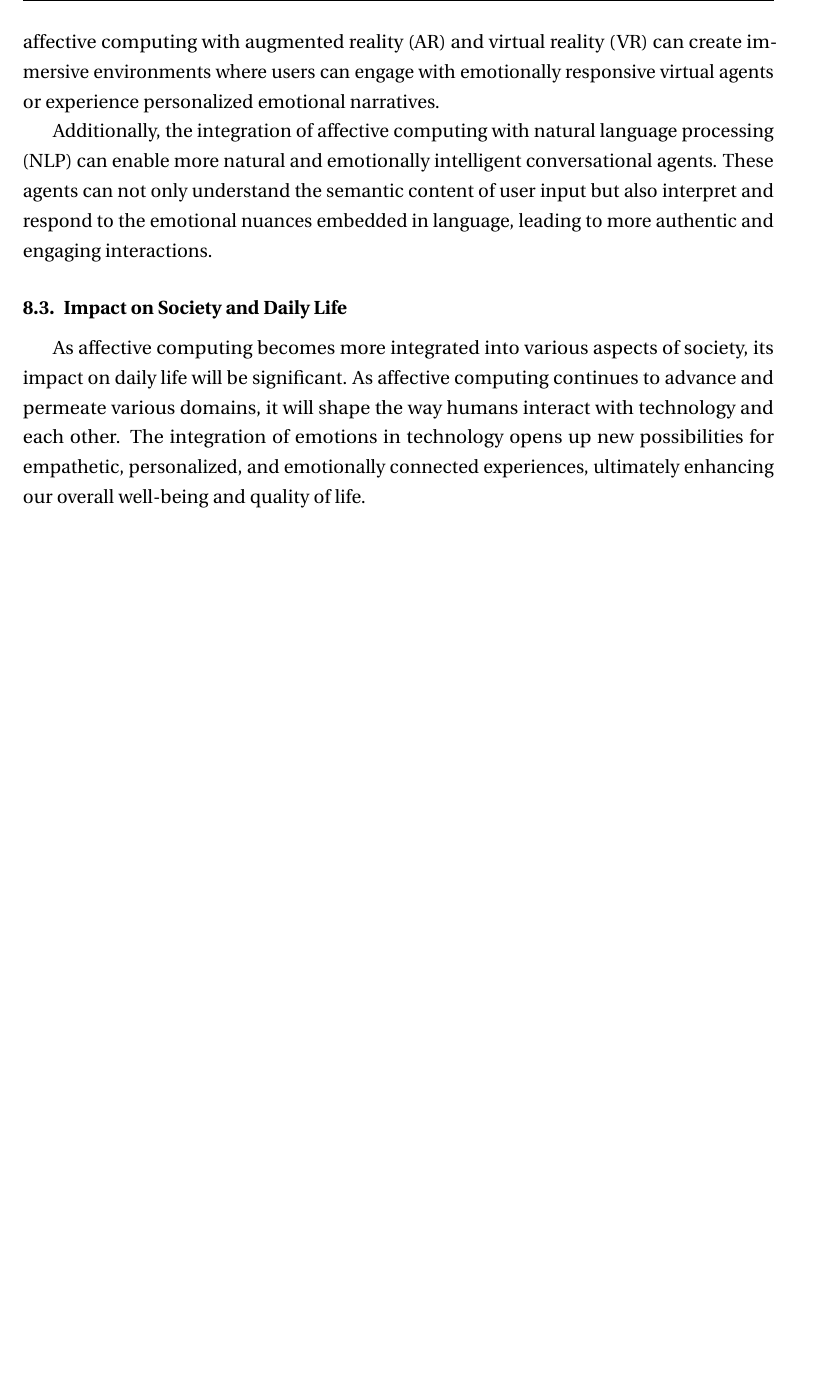
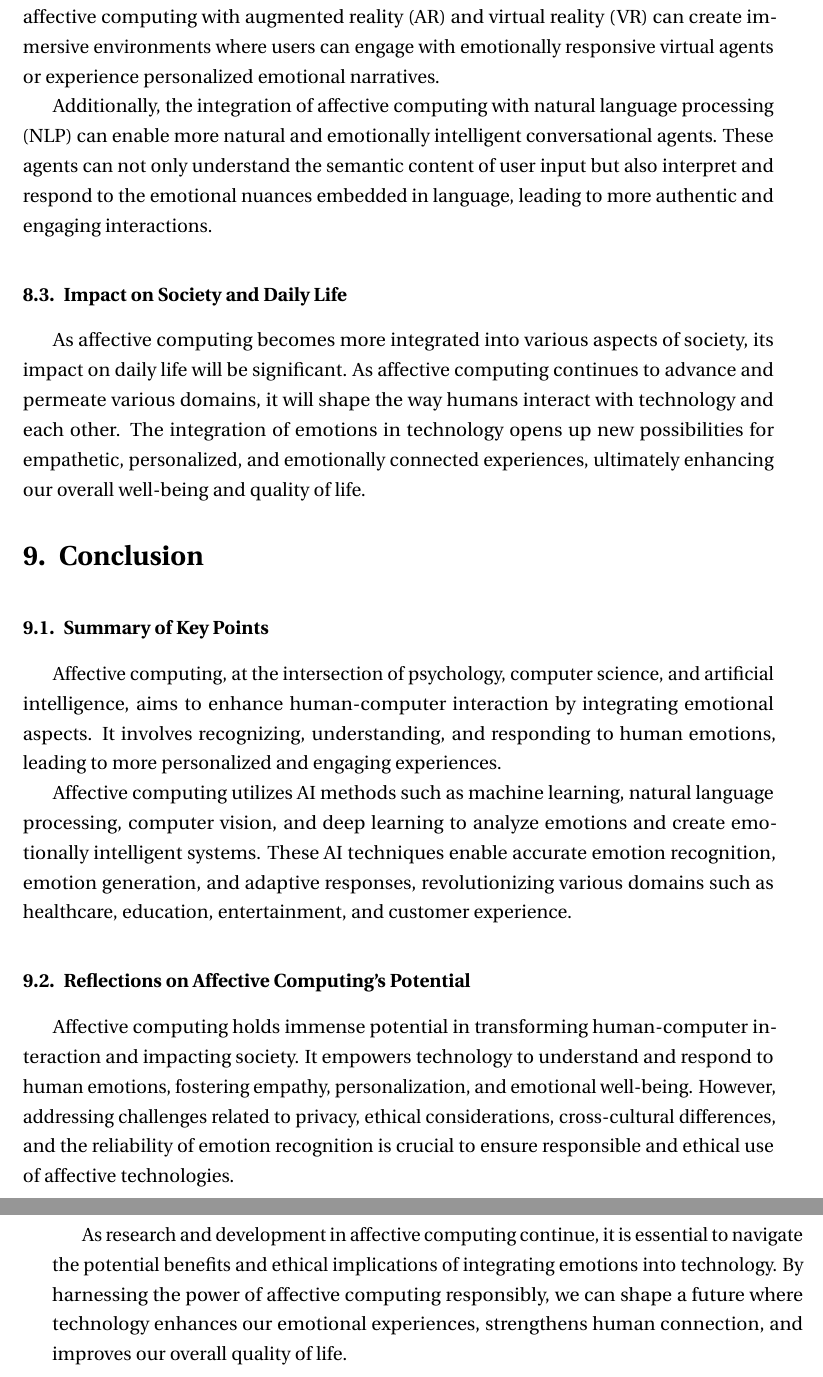
Before and after one commit to 0x41gawor/affective-computing-essay, a LaTeX thesis (main.tex, which reads tex/9-conclusion/1-summary-of-key-points.tex, tex/9-conclusion/2-reflections.tex, tex/9-conclusion/main.tex): part of page 16 of 16 before the commit and two parts of pages 16 and 17 of 17 after it, the two joined at a grey line, cut so that both start at the same text, the shorter picture padded with empty space. Compiled offline with pdfLaTeX.

Commit message:
feat: chapt 9 elo

```diff
--- a/main.tex
+++ b/main.tex
@@ -65,11 +65,12 @@
 \input{tex/6-emotion-generation-and-expression/main}
 \input{tex/7-AI-methods/main}
 \input{tex/8-the-future/main}
+\input{tex/9-conclusion/main}
 
 %--------------------------------------------
 % Literatura
 %--------------------------------------------
-\cleardoublepage % Zaczynamy od nieparzystej strony
+%\cleardoublepage % Zaczynamy od nieparzystej strony
 \printbibliography
 
 %--------------------------------------------
--- /dev/null
+++ b/tex/9-conclusion/1-summary-of-key-points.tex
@@ -0,0 +1,8 @@
+\subsection{Summary of Key Points}
+Affective computing, at the intersection of psychology, computer science, and artificial intelligence,
+aims to enhance human-computer interaction by integrating emotional aspects.
+It involves recognizing, understanding, and responding to human emotions, leading to more personalized and engaging experiences.
+
+Affective computing utilizes AI methods such as machine learning, natural language processing, computer vision, and deep learning to analyze emotions
+and create emotionally intelligent systems. These AI techniques enable accurate emotion recognition, emotion generation, and adaptive responses,
+revolutionizing various domains such as healthcare, education, entertainment, and customer experience.
--- /dev/null
+++ b/tex/9-conclusion/2-reflections.tex
@@ -0,0 +1,10 @@
+\subsection{Reflections on Affective Computing's Potential}
+
+Affective computing holds immense potential in transforming human-computer interaction and impacting society.
+ It empowers technology to understand and respond to human emotions, fostering empathy, personalization, and emotional well-being.
+ However, addressing challenges related to privacy, ethical considerations, cross-cultural differences, and the reliability of emotion recognition
+ is crucial to ensure responsible and ethical use of affective technologies.
+
+ As research and development in affective computing continue, it is essential to navigate the potential benefits and ethical implications of integrating emotions into technology.
+ By harnessing the power of affective computing responsibly, we can shape a future where technology enhances our emotional experiences,
+ strengthens human connection, and improves our overall quality of life.
--- /dev/null
+++ b/tex/9-conclusion/main.tex
@@ -0,0 +1,3 @@
+\section{Conclusion}
+\input{tex/9-conclusion/1-summary-of-key-points.tex}
+\input{tex/9-conclusion/2-reflections.tex}
```
Also changed, not shown: main.pdf.
